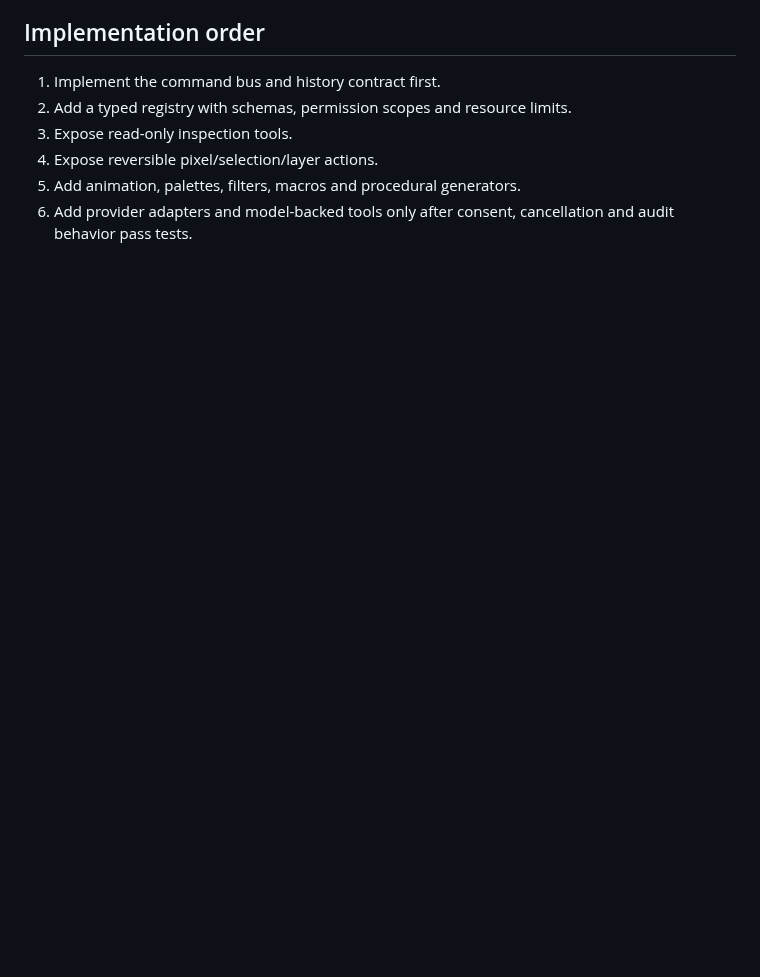
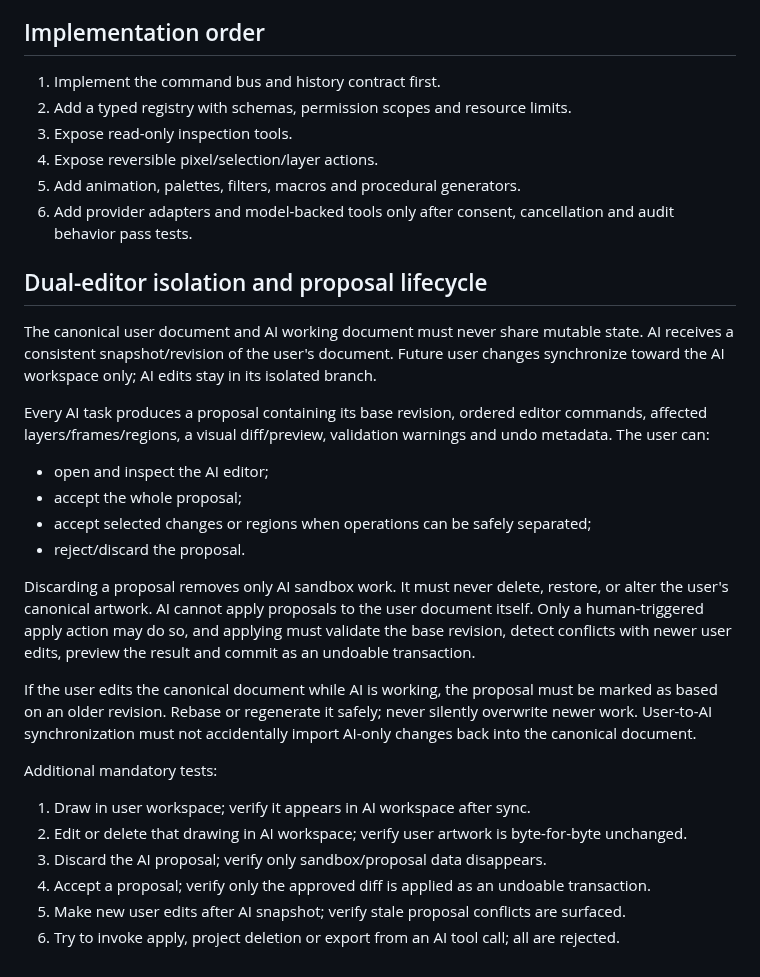
Before and after one commit to gavilandavid89-pixel/PixelForge-Ai, a Markdown page: docs/AI_TOOL_API.md, the part around the change. GitHub-like rendering; blank space fills up the shorter version.

Commit message:
Specify AI proposal workflow and isolation tests

```diff
--- a/docs/AI_TOOL_API.md
+++ b/docs/AI_TOOL_API.md
@@ -139,3 +139,26 @@ Unknown tools, unknown arguments and unsupported versions are rejected closed.
 4. Expose reversible pixel/selection/layer actions.
 5. Add animation, palettes, filters, macros and procedural generators.
 6. Add provider adapters and model-backed tools only after consent, cancellation and audit behavior pass tests.
+
+
+## Dual-editor isolation and proposal lifecycle
+
+The canonical user document and AI working document must never share mutable state. AI receives a consistent snapshot/revision of the user's document. Future user changes synchronize toward the AI workspace only; AI edits stay in its isolated branch.
+
+Every AI task produces a proposal containing its base revision, ordered editor commands, affected layers/frames/regions, a visual diff/preview, validation warnings and undo metadata. The user can:
+- open and inspect the AI editor;
+- accept the whole proposal;
+- accept selected changes or regions when operations can be safely separated;
+- reject/discard the proposal.
+
+Discarding a proposal removes only AI sandbox work. It must never delete, restore, or alter the user's canonical artwork. AI cannot apply proposals to the user document itself. Only a human-triggered apply action may do so, and applying must validate the base revision, detect conflicts with newer user edits, preview the result and commit as an undoable transaction.
+
+If the user edits the canonical document while AI is working, the proposal must be marked as based on an older revision. Rebase or regenerate it safely; never silently overwrite newer work. User-to-AI synchronization must not accidentally import AI-only changes back into the canonical document.
+
+Additional mandatory tests:
+1. Draw in user workspace; verify it appears in AI workspace after sync.
+2. Edit or delete that drawing in AI workspace; verify user artwork is byte-for-byte unchanged.
+3. Discard the AI proposal; verify only sandbox/proposal data disappears.
+4. Accept a proposal; verify only the approved diff is applied as an undoable transaction.
+5. Make new user edits after AI snapshot; verify stale proposal conflicts are surfaced.
+6. Try to invoke apply, project deletion or export from an AI tool call; all are rejected.
```
